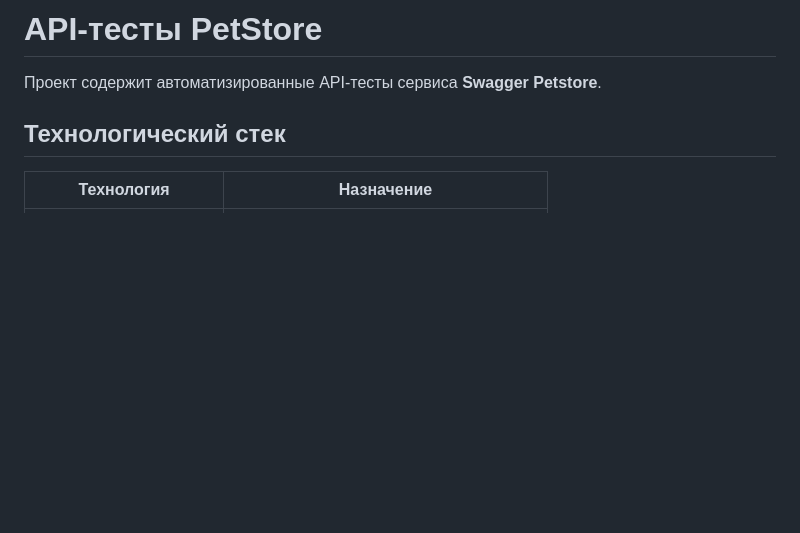
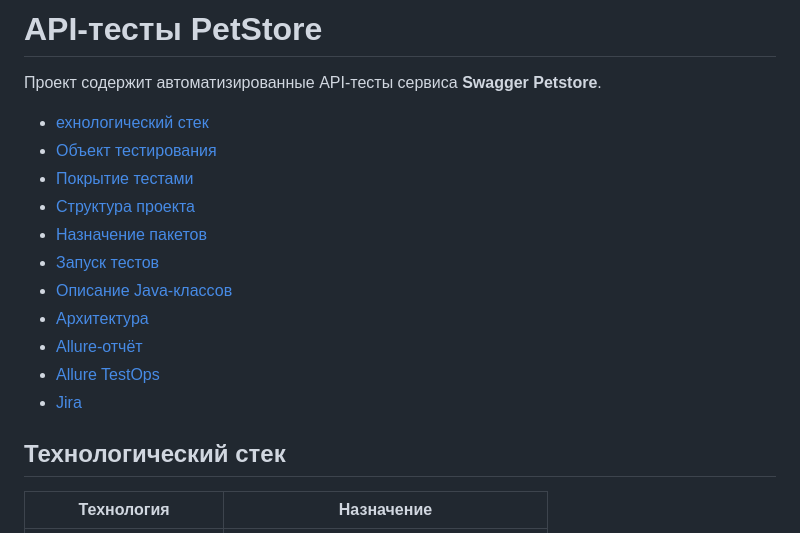
Before and after one commit to gavrdmg-ui/diplom_api_project, a Markdown page: README.md, the part around one of its changes. Drawn GitHub-style; blank space fills up the shorter version.

```diff
--- a/README.md
+++ b/README.md
@@ -2,6 +2,17 @@
 
 Проект содержит автоматизированные API-тесты сервиса **Swagger Petstore**.
 
+- [ехнологический стек](#технологический-стек)
+- [Объект тестирования](#объект-тестирования)
+- [Покрытие тестами](#покрытие-тестами)
+- [Структура проекта](#структура-проекта)
+- [Назначение пакетов](#назначение-пакетов)
+- [Запуск тестов](#запуск-тестов)
+- [Описание Java-классов](#описание-java-классов)
+- [Архитектура](#архитектура)
+- [Allure-отчёт](#allure-отчёт)
+- [Allure TestOps](#allure-TestOps)
+- [Jira](#jira)
 ## Технологический стек
 
 | Технология | Назначение |
```
Also changed, not shown: other parts of README.md (+12 -1 lines), images/allure-testOps.PNG (added), images/allure-testOps2.PNG (added), images/jira.PNG (added).
